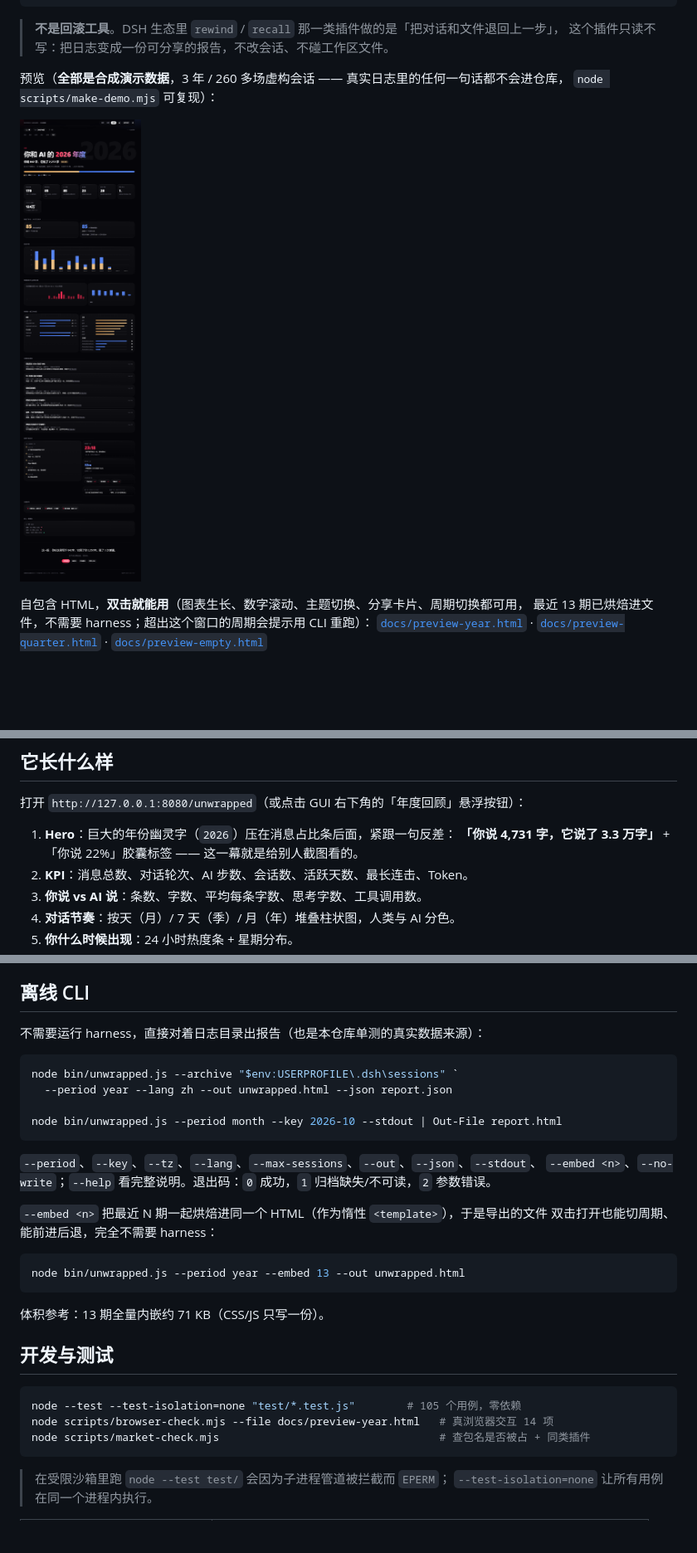
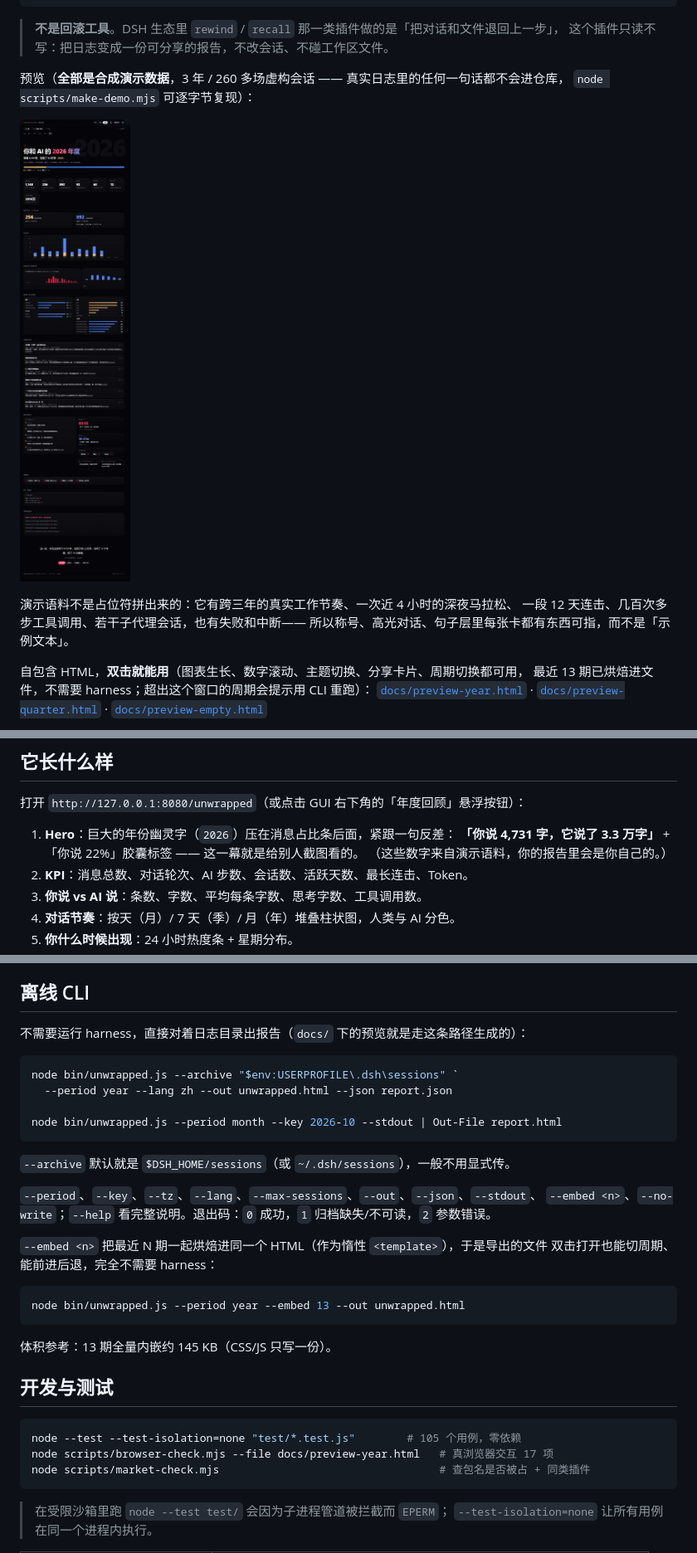
Before and after one commit to ErnestW2019/dsh-unwrapped, a Markdown page: README.md, 3 parts joined by grey strips. Shown at 83% size. GitHub-like rendering; pictures changed too: docs/preview-year.png; blank space fills up the shorter version.

````diff
--- a/README.md
+++ b/README.md
@@ -14,9 +14,13 @@ npx dsh-unwrapped install
 > 这个插件只读不写：把日志变成一份可分享的报告，不改会话、不碰工作区文件。
 
 预览（**全部是合成演示数据**，3 年 / 260 多场虚构会话 —— 真实日志里的任何一句话都不会进仓库，
-`node scripts/make-demo.mjs` 可复现）：
+`node scripts/make-demo.mjs` 可逐字节复现）：
 
 ![年度回顾](docs/preview-year.png)
+
+演示语料不是占位符拼出来的：它有跨三年的真实工作节奏、一次近 4 小时的深夜马拉松、
+一段 12 天连击、几百次多步工具调用、若干子代理会话，也有失败和中断——
+所以称号、高光对话、句子层里每张卡都有东西可指，而不是「示例文本」。
 
 自包含 HTML，**双击就能用**（图表生长、数字滚动、主题切换、分享卡片、周期切换都可用，
 最近 13 期已烘焙进文件，不需要 harness；超出这个窗口的周期会提示用 CLI 重跑）：
@@ -36,6 +40,7 @@ npx dsh-unwrapped install
 
 1. **Hero**：巨大的年份幽灵字（`2026`）压在消息占比条后面，紧跟一句反差：
    **「你说 4,731 字，它说了 3.3 万字」** + 「你说 22%」胶囊标签 —— 这一幕就是给别人截图看的。
+   （这些数字来自演示语料，你的报告里会是你自己的。）
 2. **KPI**：消息总数、对话轮次、AI 步数、会话数、活跃天数、最长连击、Token。
 3. **你说 vs AI 说**：条数、字数、平均每条字数、思考字数、工具调用数。
 4. **对话节奏**：按天（月）/ 7 天（季）/ 月（年）堆叠柱状图，人类与 AI 分色。
@@ -302,7 +307,7 @@ DSH 里一次人类提问往往会产生多条 assistant 消息：先说话、
 
 ## 离线 CLI
 
-不需要运行 harness，直接对着日志目录出报告（也是本仓库单测的真实数据来源）：
+不需要运行 harness，直接对着日志目录出报告（`docs/` 下的预览就是走这条路径生成的）：
 
 ```powershell
 node bin/unwrapped.js --archive "$env:USERPROFILE\.dsh\sessions" `
@@ -310,6 +315,8 @@ node bin/unwrapped.js --archive "$env:USERPROFILE\.dsh\sessions" `
 
 node bin/unwrapped.js --period month --key 2026-10 --stdout | Out-File report.html
 ```
+
+`--archive` 默认就是 `$DSH_HOME/sessions`（或 `~/.dsh/sessions`），一般不用显式传。
 
 `--period`、`--key`、`--tz`、`--lang`、`--max-sessions`、`--out`、`--json`、`--stdout`、
 `--embed <n>`、`--no-write`；`--help` 看完整说明。退出码：`0` 成功，`1` 归档缺失/不可读，`2` 参数错误。
@@ -321,13 +328,13 @@ node bin/unwrapped.js --period month --key 2026-10 --stdout | Out-File report.ht
 node bin/unwrapped.js --period year --embed 13 --out unwrapped.html
 ```
 
-体积参考：13 期全量内嵌约 71 KB（CSS/JS 只写一份）。
+体积参考：13 期全量内嵌约 145 KB（CSS/JS 只写一份）。
 
 ## 开发与测试
 
 ```bash
 node --test --test-isolation=none "test/*.test.js"        # 105 个用例，零依赖
-node scripts/browser-check.mjs --file docs/preview-year.html   # 真浏览器交互 14 项
+node scripts/browser-check.mjs --file docs/preview-year.html   # 真浏览器交互 17 项
 node scripts/market-check.mjs                                  # 查包名是否被占 + 同类插件
 ```
 
````
Also changed, not shown: other parts of README.md (+4 -4 lines), 7 other files.
